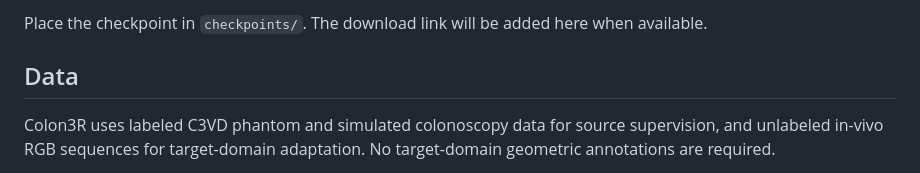
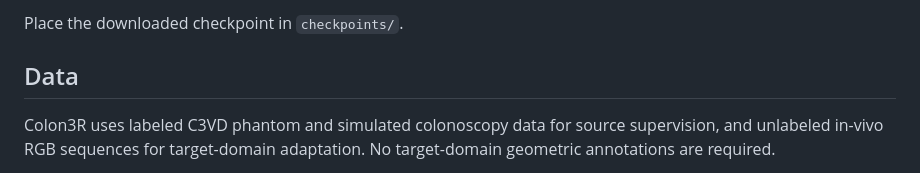
Before and after one commit to vglx/Colon3R, a Markdown page: README.md, the part around one of its changes. Drawn GitHub-style.

```diff
--- a/README.md
+++ b/README.md
@@ -69,5 +71,5 @@ VGGT base weights are loaded through `VGGT.from_pretrained("facebook/VGGT-1B")`;
 
-Place the checkpoint in `checkpoints/`. The download link will be added here when available.
+Place the downloaded checkpoint in `checkpoints/`.
 
 ## Data
 
```
Also changed, not shown: other parts of README.md (+4 -2 lines).
